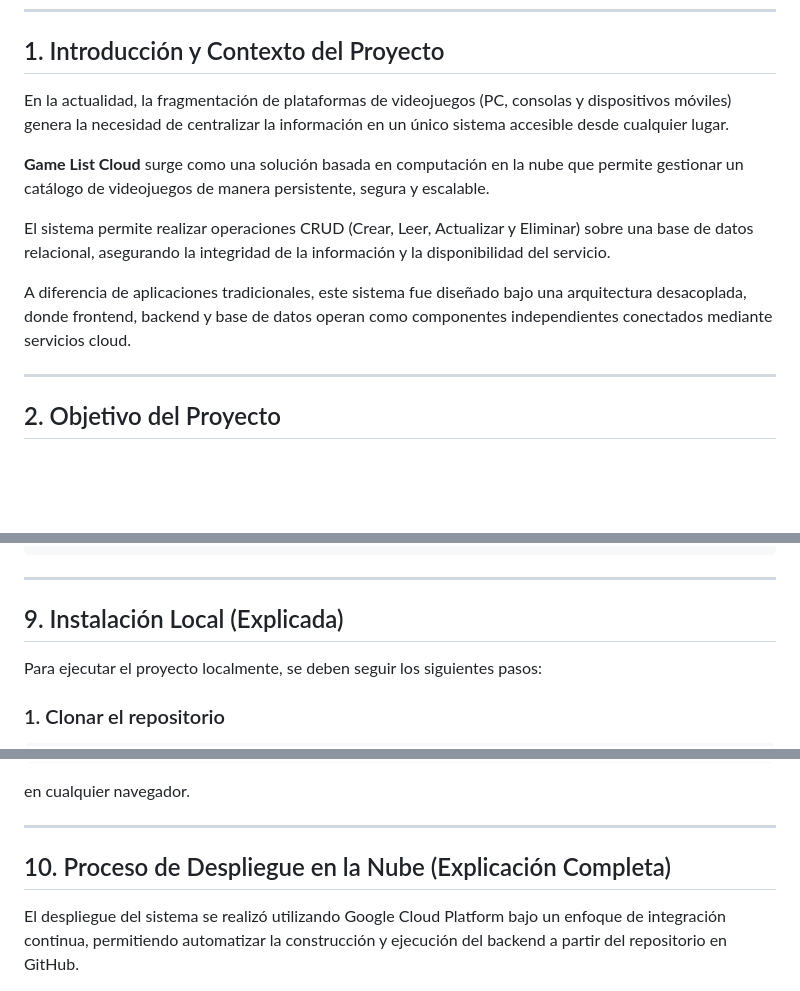
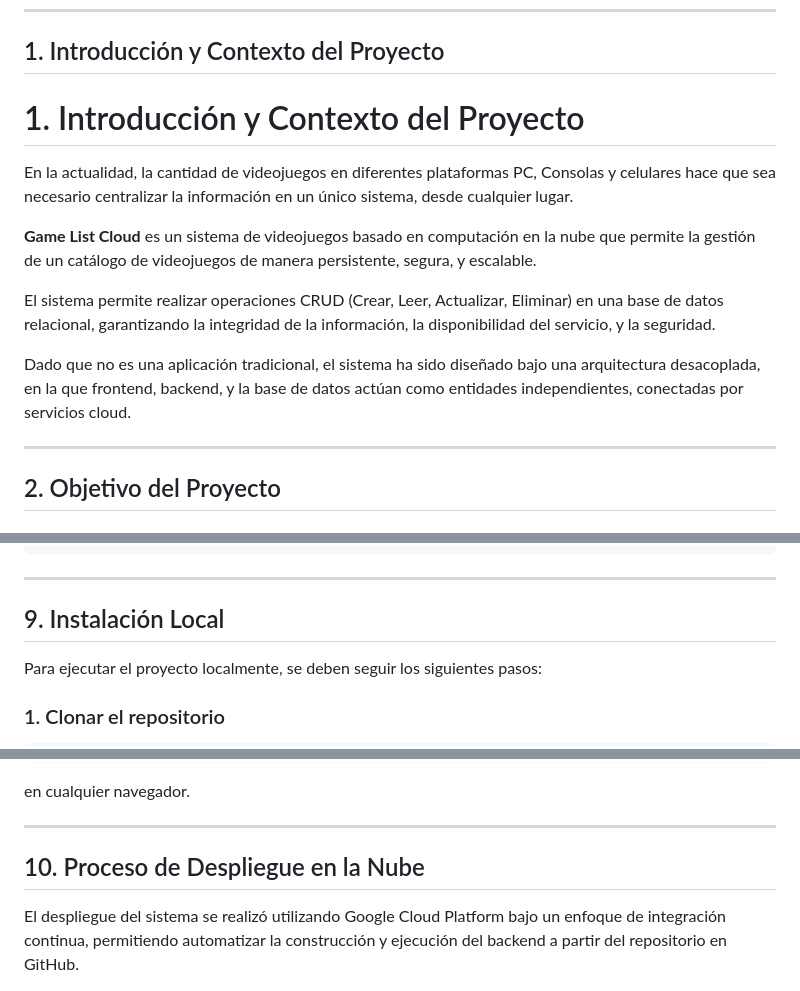
Before and after one commit to blinaresv/Game_list_cloud, a Markdown page: README.md, 3 parts joined by grey strips. Drawn GitHub-style; blank space fills up the shorter version.

Commit message:
docs: agregar README.md

```diff
--- a/README.md
+++ b/README.md
@@ -6,13 +6,15 @@
 
 ## 1. Introducción y Contexto del Proyecto
 
-En la actualidad, la fragmentación de plataformas de videojuegos (PC, consolas y dispositivos móviles) genera la necesidad de centralizar la información en un único sistema accesible desde cualquier lugar.
+# 1. Introducción y Contexto del Proyecto
 
-**Game List Cloud** surge como una solución basada en computación en la nube que permite gestionar un catálogo de videojuegos de manera persistente, segura y escalable.
+En la actualidad, la cantidad de videojuegos en diferentes plataformas PC, Consolas y celulares hace que sea necesario centralizar la información en un único sistema, desde cualquier lugar.
 
-El sistema permite realizar operaciones CRUD (Crear, Leer, Actualizar y Eliminar) sobre una base de datos relacional, asegurando la integridad de la información y la disponibilidad del servicio.
+**Game List Cloud** es un sistema de videojuegos basado en computación en la nube que permite la gestión de un catálogo de videojuegos de manera persistente, segura, y escalable.
 
-A diferencia de aplicaciones tradicionales, este sistema fue diseñado bajo una arquitectura desacoplada, donde frontend, backend y base de datos operan como componentes independientes conectados mediante servicios cloud.
+El sistema permite realizar operaciones CRUD (Crear, Leer, Actualizar, Eliminar) en una base de datos relacional, garantizando la integridad de la información, la disponibilidad del servicio, y la seguridad.
+
+Dado que no es una aplicación tradicional, el sistema ha sido diseñado bajo una arquitectura desacoplada, en la que frontend, backend, y la base de datos actúan como entidades independientes, conectadas por servicios cloud.
 
 ---
 
@@ -130,7 +132,7 @@ Estos servicios permiten eliminar la necesidad de administrar infraestructura f
 
 ---
 
-## 9. Instalación Local (Explicada)
+## 9. Instalación Local
 
 Para ejecutar el proyecto localmente, se deben seguir los siguientes pasos:
 
@@ -171,7 +173,7 @@ en cualquier navegador.
 
 ---
 
-## 10. Proceso de Despliegue en la Nube (Explicación Completa)
+## 10. Proceso de Despliegue en la Nube
 
 El despliegue del sistema se realizó utilizando Google Cloud Platform bajo un enfoque de integración continua, permitiendo automatizar la construcción y ejecución del backend a partir del repositorio en GitHub.
 
```
Also changed, not shown: other parts of README.md (+2 -2 lines).
